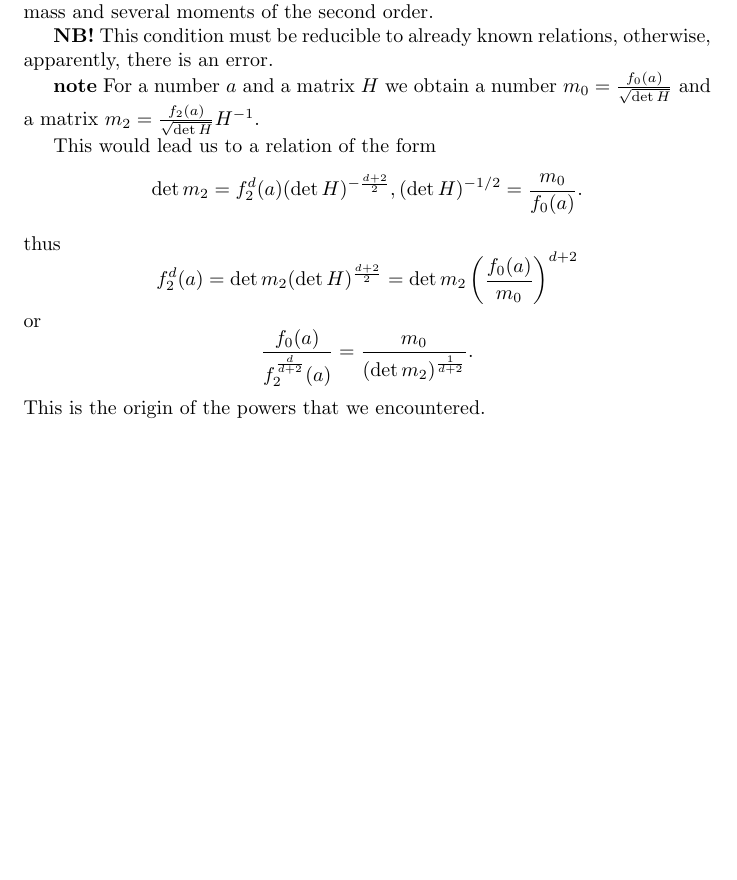
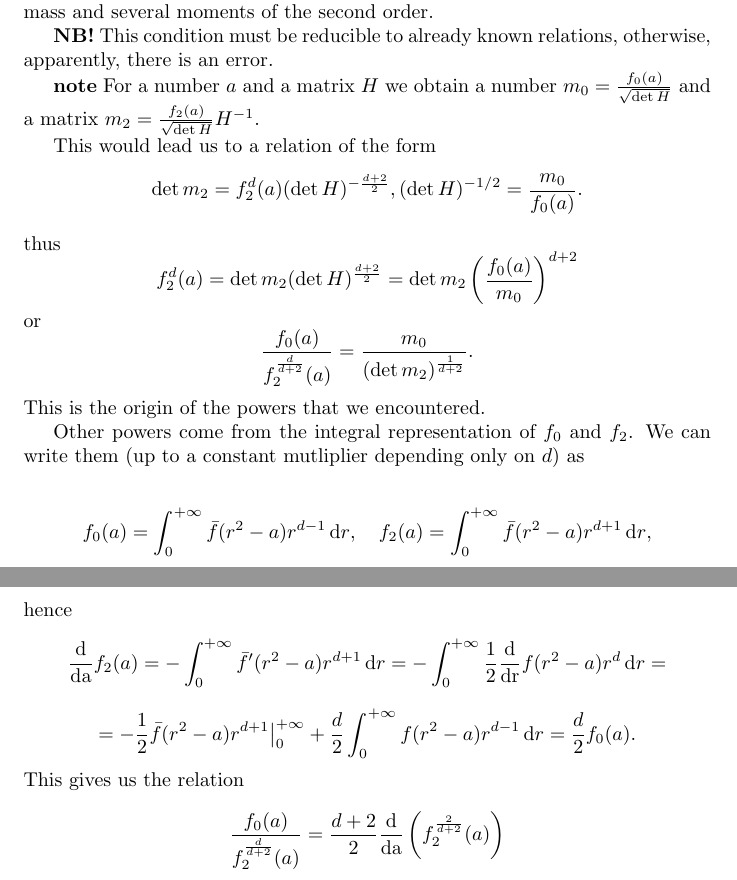
Before and after one commit to ShrykeWindgrace/FDM, a LaTeX document (Main-lev.tex, which reads restoration.tex): part of page 4 of 4 before the commit and two parts of pages 4 and 5 of 5 after it, the two joined at a grey line, cut so that both start at the same text, the shorter picture padded with empty space. Compiled offline with pdfLaTeX.

Commit message:
Add some thoughts on the origin of powers we encounter

```diff
--- a/restoration.tex
+++ b/restoration.tex
@@ -219,3 +219,20 @@ or
 \]
 This is the origin % of fire =)
 of the powers that we encountered.
+
+Other powers come from the integral representation of $f_0$ and $f_2$. We can write them (up to a constant mutliplier depending only on $d$) as
+
+\begin{equation*}
+        f_0(a) = \int_{0}^{+\infty} \bar f(r^2-a)r^{d-1}\dr, \quad f_2(a) = \int_{0}^{+\infty} \bar f(r^2-a)r^{d+1}\dr,
+\end{equation*}
+hence
+\begin{equation*}
+        \der{a} f_2(a) = -\int_{0}^{+\infty} \bar f'(r^2-a)r^{d+1}\dr = -\int_{0}^{+\infty}\frac{1}{2} \der{r} f(r^2-a)r^{d}\dr =
+\end{equation*}
+\begin{equation*}
+        =-\frac 12 \bar f(r^2-a)r^{d+1}\big|_0^{+\infty} + \frac d2 \int_{0}^{+\infty}f(r^2-a)r^{d-1}\dr = \frac d2 f_0(a).
+\end{equation*}
+This gives us the relation
+\begin{equation*}
+        \frac{f_0(a)}{f_2^{\frac{d}{d+2}}(a)} =  \frac{d+2}{2}\der{a} \left( f_2^{\frac{2}{d+2}}(a) \right)
+\end{equation*}
```
